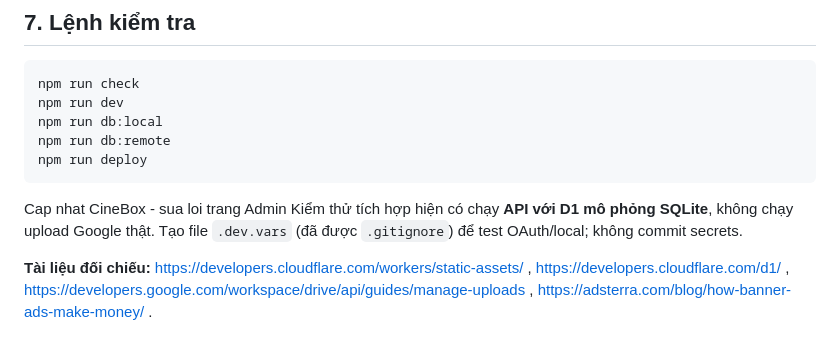
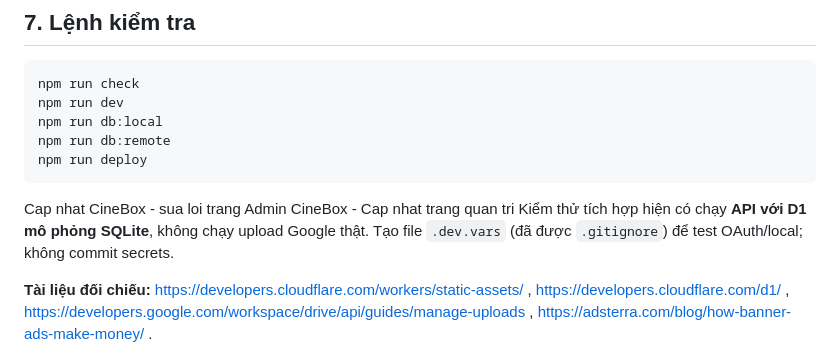
Before and after one commit to datktvx5/cinebox-phim, a Markdown page: README.md, the part around the change. Drawn GitHub-style.

````diff
--- a/README.md
+++ b/README.md
@@ -111,6 +111,7 @@ npm run db:remote
 npm run deploy
 ```
 Cap nhat CineBox - sua loi trang Admin
+CineBox - Cap nhat trang quan tri
 Kiểm thử tích hợp hiện có chạy **API với D1 mô phỏng SQLite**, không chạy upload Google thật. Tạo file `.dev.vars` (đã được `.gitignore`) để test OAuth/local; không commit secrets.
 
 **Tài liệu đối chiếu:** https://developers.cloudflare.com/workers/static-assets/ , https://developers.cloudflare.com/d1/ , https://developers.google.com/workspace/drive/api/guides/manage-uploads , https://adsterra.com/blog/how-banner-ads-make-money/ .
````
